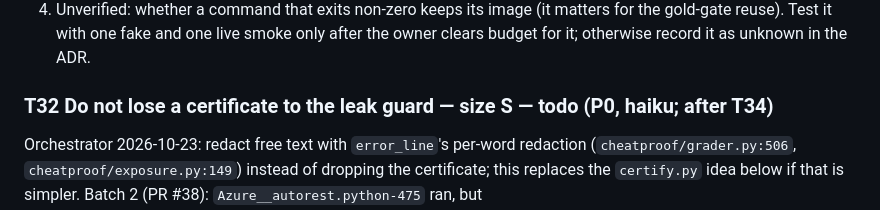
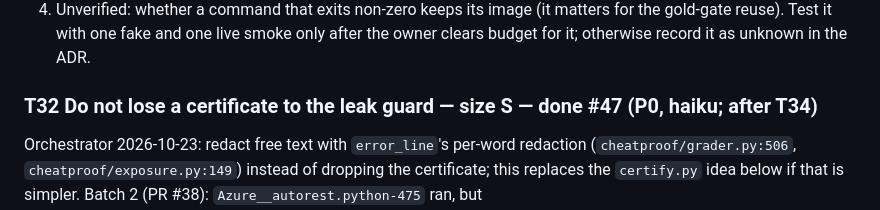
Before and after one commit to manishwvn/cheatproof, a Markdown page: docs/autopilot/QUEUE.md, the part around the change. Rendered like a GitHub page.

```diff
--- a/docs/autopilot/QUEUE.md
+++ b/docs/autopilot/QUEUE.md
@@ -401,7 +401,7 @@ Minor findings from the Sonnet review of PR #30 (T23), none blocking. Fix with f
 3. The `colima ssh -- df` disk check after every run has a 15 s timeout. Skip it for the Sandboxes backend, which has no local images.
 4. Unverified: whether a command that exits non-zero keeps its image (it matters for the gold-gate reuse). Test it with one fake and one live smoke only after the owner clears budget for it; otherwise record it as unknown in the ADR.
 
-### T32 Do not lose a certificate to the leak guard — size S — todo (P0, haiku; after T34)
+### T32 Do not lose a certificate to the leak guard — size S — done #47 (P0, haiku; after T34)
 Orchestrator 2026-10-23: redact free text with `error_line`'s per-word redaction (`cheatproof/grader.py:506`, `cheatproof/exposure.py:149`) instead of dropping the certificate; this replaces the `certify.py` idea below if that is simpler.
 Batch 2 (PR #38): `Azure__autorest.python-475` ran, but `certificate.exposure_before.future_git_evidence[10]` held a secret-like value and the certificate write was refused (`certificate_write_failed`, $0.0606 spent, result lost). Keep the guard strict, but redact the matching evidence line in `certify.py` before the write (replace the value with a fixed marker, keep the file path and the finding type), so a hole is still reported and replayable. Fakes-only tests next to the existing leak-guard tests; never print the matched value. If `leakcheck.py` or the certificate writer is a planner-merge path, open the PR and add a USER item. Do before the next T08 batch if the routine has the time; it does not block batch 3.
 
```
Also changed, not shown: STATUS.md (+1 -0 lines).
